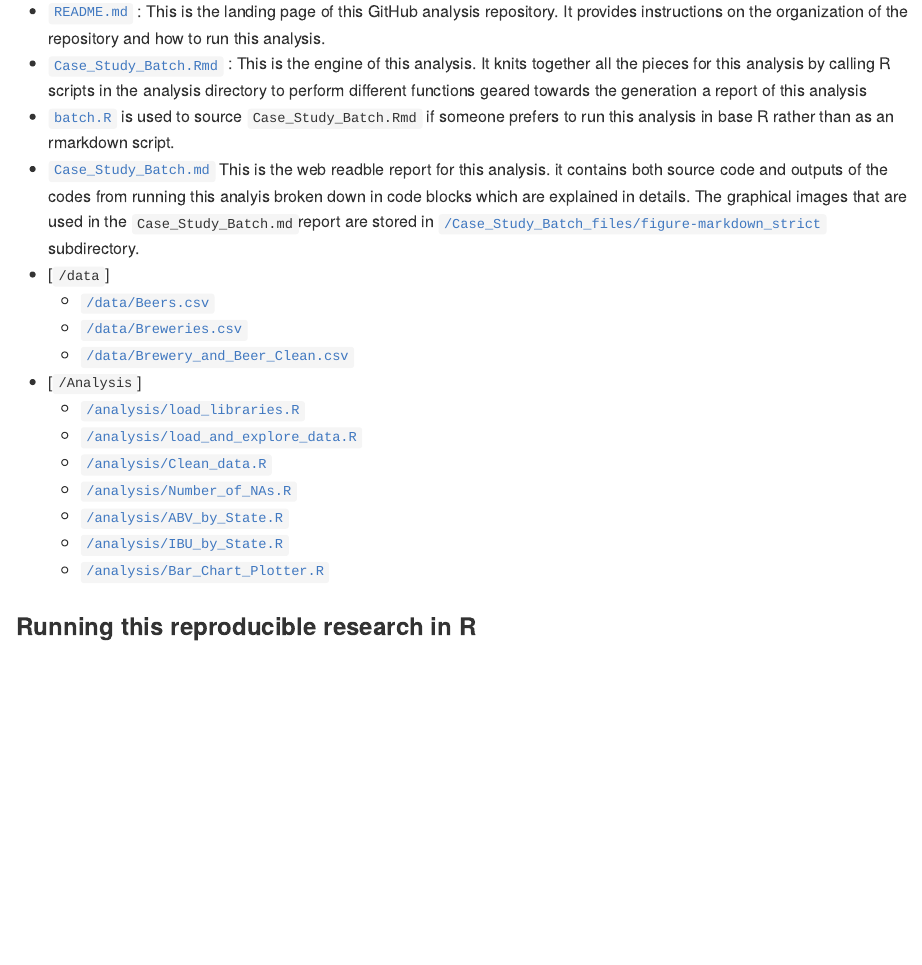
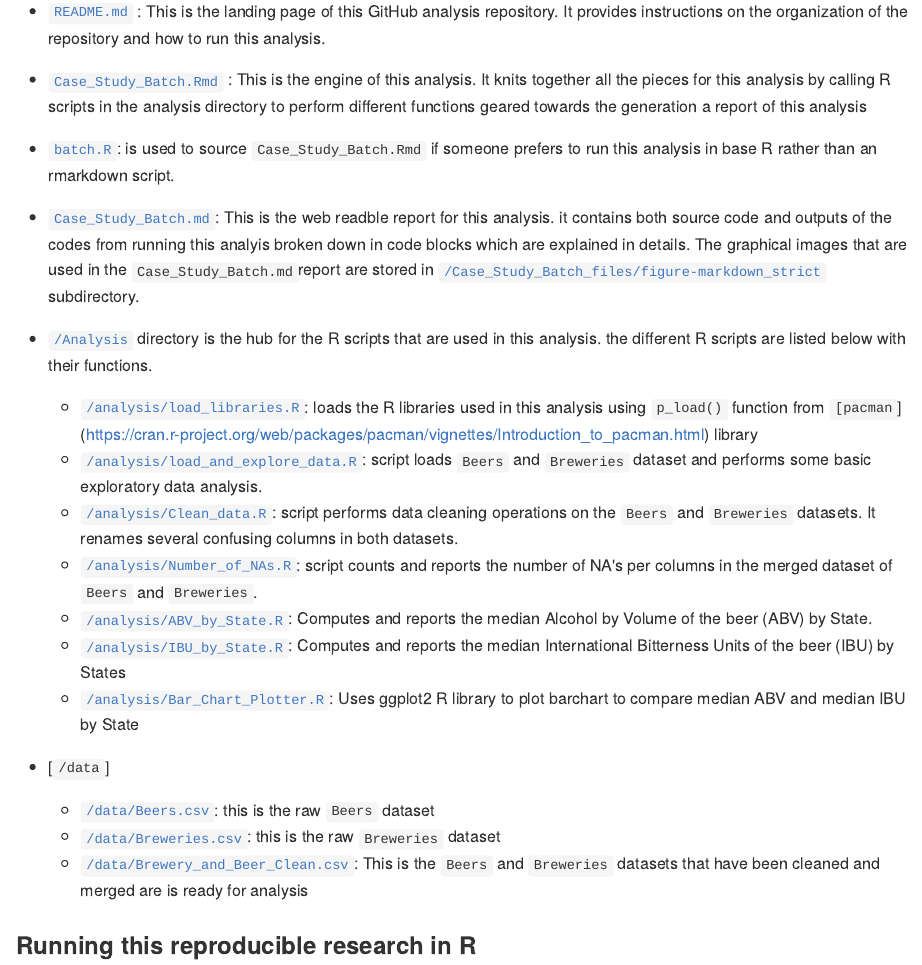
Before and after one commit to kevimwe/DoingDataScienceCaseStudy1, an R Markdown document (Case_Study_Batch.Rmd): the page in a window 1100 px wide, from 440 px down. The pictures show the output file Case_Study_Batch.md that the author committed with the source, drawn offline in the style of GitHub.

Commit message:
commit_update

```diff
--- a/Case_Study_Batch.Rmd
+++ b/Case_Study_Batch.Rmd
@@ -18,21 +18,22 @@ This GitHub Website {https://github.com/kevimwe/DoingDataScienceCaseStudy1} is o
 
 * [`README.md `](https://github.com/kevimwe/DoingDataScienceCaseStudy1/blob/master/README.md) : This is the landing page of this GitHub analysis repository. It provides instructions on the organization of the repository and how to run this analysis.
 * [`Case_Study_Batch.Rmd`](https://github.com/kevimwe/DoingDataScienceCaseStudy1/blob/master/Case_Study_Batch.Rmd) : This is the engine of this analysis. It knits together all the pieces for this analysis by calling R scripts in the analysis directory to perform different functions geared towards the generation a report of this analysis
-* [`batch.R`](https://github.com/kevimwe/DoingDataScienceCaseStudy1/blob/master/batch.R) is used to source `Case_Study_Batch.Rmd` if someone prefers to run this analysis in base R rather than as an rmarkdown script.
-* [`Case_Study_Batch.md`](https://github.com/kevimwe/DoingDataScienceCaseStudy1/blob/master/Case_Study_Batch.md) This is the web readble report for this analysis. it contains both source code and outputs of the codes from running this analyis broken down in code blocks which are explained in details. The graphical images that are used in the `Case_Study_Batch.md`report are stored in [`/Case_Study_Batch_files/figure-markdown_strict`](https://github.com/kevimwe/DoingDataScienceCaseStudy1/tree/master/Case_Study_Batch_files/figure-markdown_strict) subdirectory.
+* [`batch.R`](https://github.com/kevimwe/DoingDataScienceCaseStudy1/blob/master/batch.R): is used to source `Case_Study_Batch.Rmd` if someone prefers to run this analysis in base R rather than an rmarkdown script.
+* [`Case_Study_Batch.md`](https://github.com/kevimwe/DoingDataScienceCaseStudy1/blob/master/Case_Study_Batch.md): This is the web readble report for this analysis. it contains both source code and outputs of the codes from running this analyis broken down in code blocks which are explained in details. The graphical images that are used in the `Case_Study_Batch.md`report are stored in [`/Case_Study_Batch_files/figure-markdown_strict`](https://github.com/kevimwe/DoingDataScienceCaseStudy1/tree/master/Case_Study_Batch_files/figure-markdown_strict) subdirectory.
+
+* [`/Analysis`](https://github.com/kevimwe/DoingDataScienceCaseStudy1/blob/master/analysis) directory is the hub for the R scripts that are used in this analysis. the different R scripts are listed below with their functions.
+    * [`/analysis/load_libraries.R`](https://github.com/kevimwe/DoingDataScienceCaseStudy1/blob/master/analysis/load_libraries.R): loads the R libraries used in this analysis using `p_load()` function from `[pacman`](https://cran.r-project.org/web/packages/pacman/vignettes/Introduction_to_pacman.html) library
+    * [`/analysis/load_and_explore_data.R`](https://github.com/kevimwe/DoingDataScienceCaseStudy1/blob/master/analysis/load_and_explore_data.R): script loads `Beers` and `Breweries` dataset and performs some basic exploratory data analysis.
+    * [`/analysis/Clean_data.R`](https://github.com/kevimwe/DoingDataScienceCaseStudy1/blob/master/analysis/Clean_data.R): script performs data cleaning operations on the `Beers` and `Breweries` datasets. It renames several confusing columns in both datasets.
+    * [`/analysis/Number_of_NAs.R`](https://github.com/kevimwe/DoingDataScienceCaseStudy1/blob/master/analysis/Number_of_NAs.R): script counts and reports the number of NA's per columns in the merged dataset of `Beers` and `Breweries`.
+    * [`/analysis/ABV_by_State.R`](https://github.com/kevimwe/DoingDataScienceCaseStudy1/blob/master/analysis/ABV_by_State.R): Computes and reports the median Alcohol by Volume of the beer (ABV) by State.
+    * [`/analysis/IBU_by_State.R`](https://github.com/kevimwe/DoingDataScienceCaseStudy1/blob/master/analysis/IBU_by_State.R): Computes and reports the median International Bitterness Units of the beer (IBU) by States
+    * [`/analysis/Bar_Chart_Plotter.R`](https://github.com/kevimwe/DoingDataScienceCaseStudy1/blob/master/analysis/Bar_Chart_Plotter.R): Uses ggplot2 R library to plot barchart to compare median ABV and median IBU by State
+
 * [`/data`]
-    * [`/data/Beers.csv`](https://github.com/kevimwe/DoingDataScienceCaseStudy1/blob/master/data/Beers.csv)
-    * [`/data/Breweries.csv`](https://github.com/kevimwe/DoingDataScienceCaseStudy1/blob/master/data/Breweries.csv)
-    * [`/data/Brewery_and_Beer_Clean.csv`](https://github.com/kevimwe/DoingDataScienceCaseStudy1/blob/master/data/Brewery_and_Beer_Clean.csv)
-* [`/Analysis`]
-    * [`/analysis/load_libraries.R`](https://github.com/kevimwe/DoingDataScienceCaseStudy1/blob/master/analysis/load_libraries.R)
-    * [`/analysis/load_and_explore_data.R`](https://github.com/kevimwe/DoingDataScienceCaseStudy1/blob/master/analysis/load_and_explore_data.R)
-    * [`/analysis/Clean_data.R`](https://github.com/kevimwe/DoingDataScienceCaseStudy1/blob/master/analysis/Clean_data.R)
-    * [`/analysis/Number_of_NAs.R`](https://github.com/kevimwe/DoingDataScienceCaseStudy1/blob/master/analysis/Number_of_NAs.R)
-    * [`/analysis/ABV_by_State.R`](https://github.com/kevimwe/DoingDataScienceCaseStudy1/blob/master/analysis/ABV_by_State.R)
-    * [`/analysis/IBU_by_State.R`](https://github.com/kevimwe/DoingDataScienceCaseStudy1/blob/master/analysis/IBU_by_State.R)
-    * [`/analysis/Bar_Chart_Plotter.R`](https://github.com/kevimwe/DoingDataScienceCaseStudy1/blob/master/analysis/Bar_Chart_Plotter.R)
-
+    * [`/data/Beers.csv`](https://github.com/kevimwe/DoingDataScienceCaseStudy1/blob/master/data/Beers.csv): this is the raw `Beers` dataset
+    * [`/data/Breweries.csv`](https://github.com/kevimwe/DoingDataScienceCaseStudy1/blob/master/data/Breweries.csv): this is the raw `Breweries` dataset
+    * [`/data/Brewery_and_Beer_Clean.csv`](https://github.com/kevimwe/DoingDataScienceCaseStudy1/blob/master/data/Brewery_and_Beer_Clean.csv): This is the `Beers` and `Breweries` datasets that have been cleaned and merged are is ready for analysis
 
 ### Running this reproducible research in R
 Begin by reading the README.md file in {https://github.com/kevimwe/DoingDataScienceCaseStudy1} directory.  Clone or download this GitHub directory and its subdirectories. This markdown document can be generated by running `Case_Study_Batch.Rmd` or `batch.R` if your prefer runnning base R script.
```
Also changed, not shown: analysis/generate_md_report.Rmd (deleted, +0 -11 lines), Case_Study_Batch.md, README.md.
